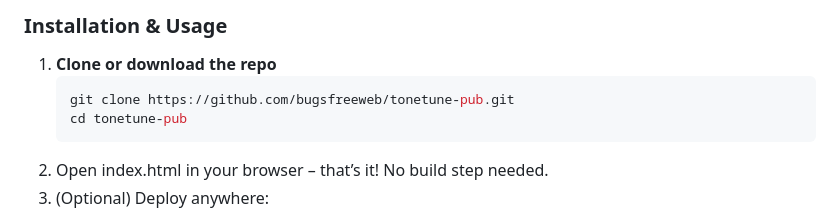
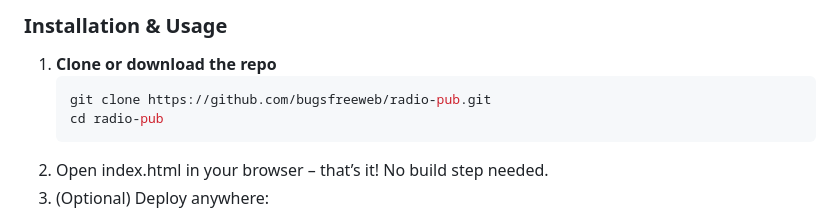
Before and after one commit to bugsfreeweb/Radio, a Markdown page: README.md, the part around the change. GitHub-like rendering.

````diff
--- a/README.md
+++ b/README.md
@@ -45,8 +45,8 @@ Live Demo → https://tonetune.netlify.app
 
 1. **Clone or download the repo**
    ```bash
-   git clone https://github.com/bugsfreeweb/tonetune-pub.git
-   cd tonetune-pub
+   git clone https://github.com/bugsfreeweb/radio-pub.git
+   cd radio-pub
 2. Open index.html in your browser – that’s it! No build step needed.
 3. (Optional) Deploy anywhere:
 - Netlify → Drag & drop the folder
````
